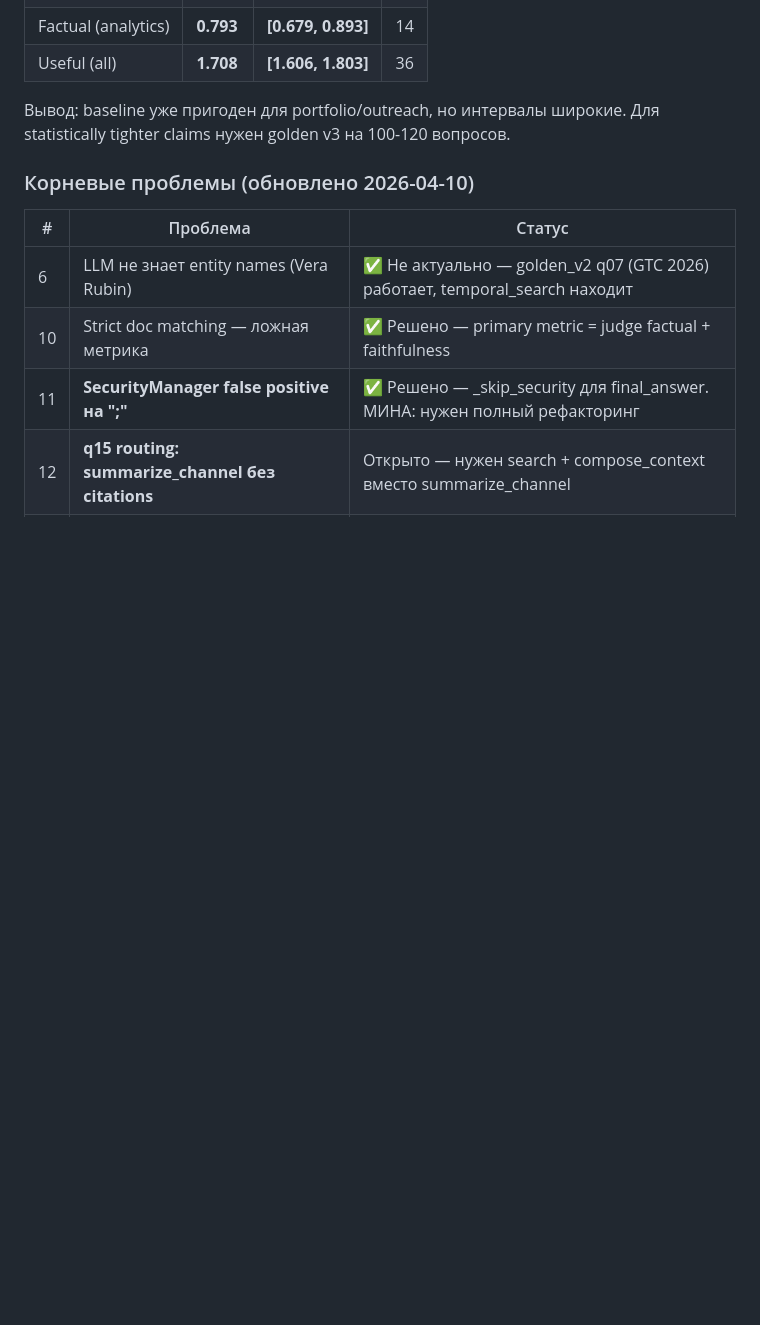
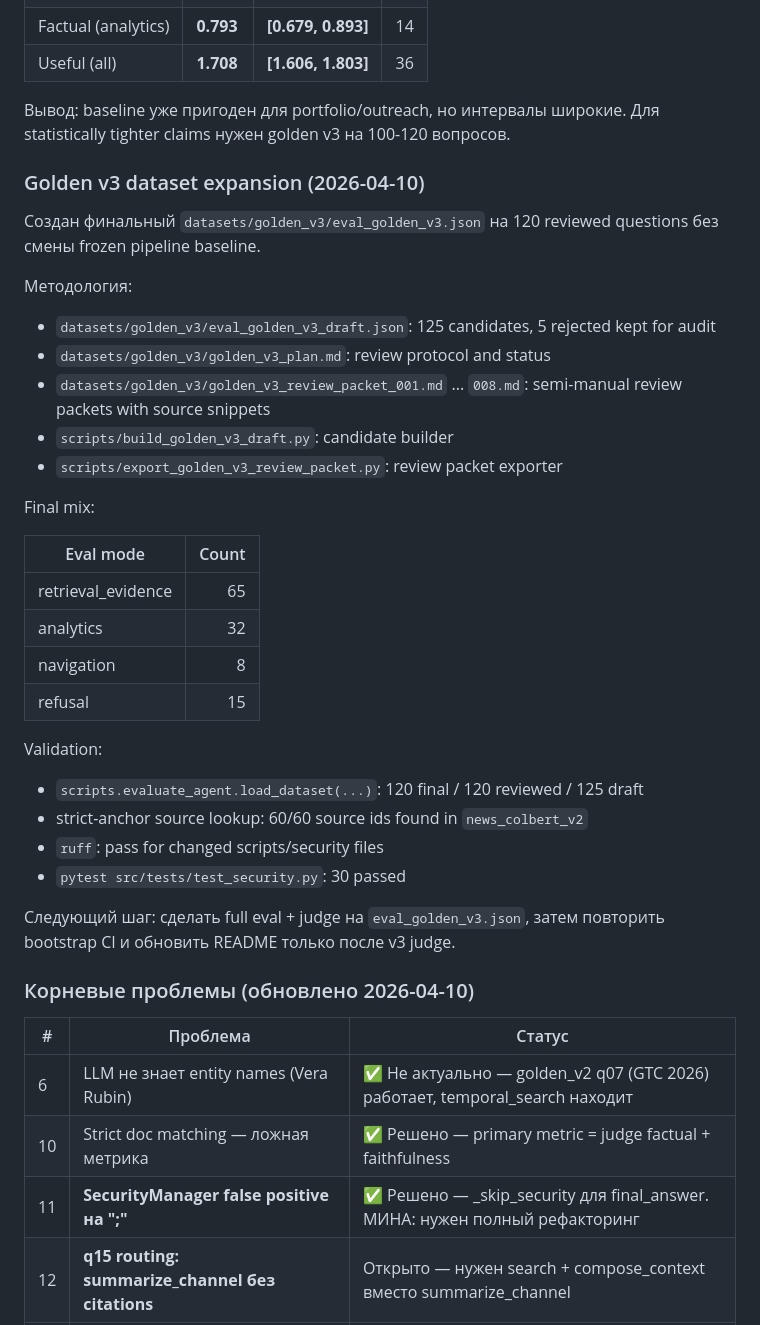
Before and after one commit to ezsx/rag_app, a Markdown page: docs/progress/experiment_log.md, the part around the change. Drawn GitHub-style; blank space fills up the shorter version.

Commit message:
docs: sync progress docs with golden v3 and RUN-009 baseline

```diff
--- a/docs/progress/experiment_log.md
+++ b/docs/progress/experiment_log.md
@@ -444,6 +444,34 @@ Bootstrap CI по corrected baseline (`RUN-008`, 10K resamples, `scripts/compute
 
 Вывод: baseline уже пригоден для portfolio/outreach, но интервалы широкие. Для statistically tighter claims нужен golden v3 на 100-120 вопросов.
 
+### Golden v3 dataset expansion (2026-04-10)
+
+Создан финальный `datasets/golden_v3/eval_golden_v3.json` на 120 reviewed questions без смены frozen pipeline baseline.
+
+Методология:
+- `datasets/golden_v3/eval_golden_v3_draft.json`: 125 candidates, 5 rejected kept for audit
+- `datasets/golden_v3/golden_v3_plan.md`: review protocol and status
+- `datasets/golden_v3/golden_v3_review_packet_001.md` ... `008.md`: semi-manual review packets with source snippets
+- `scripts/build_golden_v3_draft.py`: candidate builder
+- `scripts/export_golden_v3_review_packet.py`: review packet exporter
+
+Final mix:
+
+| Eval mode | Count |
+|-----------|------:|
+| retrieval_evidence | 65 |
+| analytics | 32 |
+| navigation | 8 |
+| refusal | 15 |
+
+Validation:
+- `scripts.evaluate_agent.load_dataset(...)`: 120 final / 120 reviewed / 125 draft
+- strict-anchor source lookup: 60/60 source ids found in `news_colbert_v2`
+- `ruff`: pass for changed scripts/security files
+- `pytest src/tests/test_security.py`: 30 passed
+
+Следующий шаг: сделать full eval + judge на `eval_golden_v3.json`, затем повторить bootstrap CI и обновить README только после v3 judge.
+
 ### Корневые проблемы (обновлено 2026-04-10)
 
 | # | Проблема | Статус |
```
Also changed, not shown: docs/progress/next_steps.md (+11 -9 lines), docs/progress/project_scope.md (+2 -2 lines).
